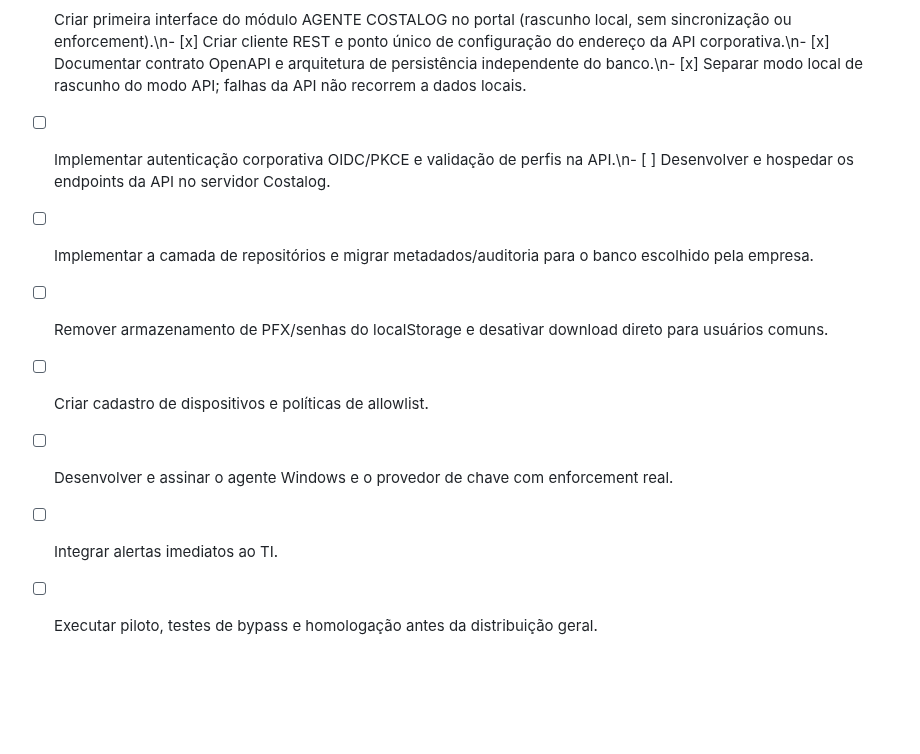
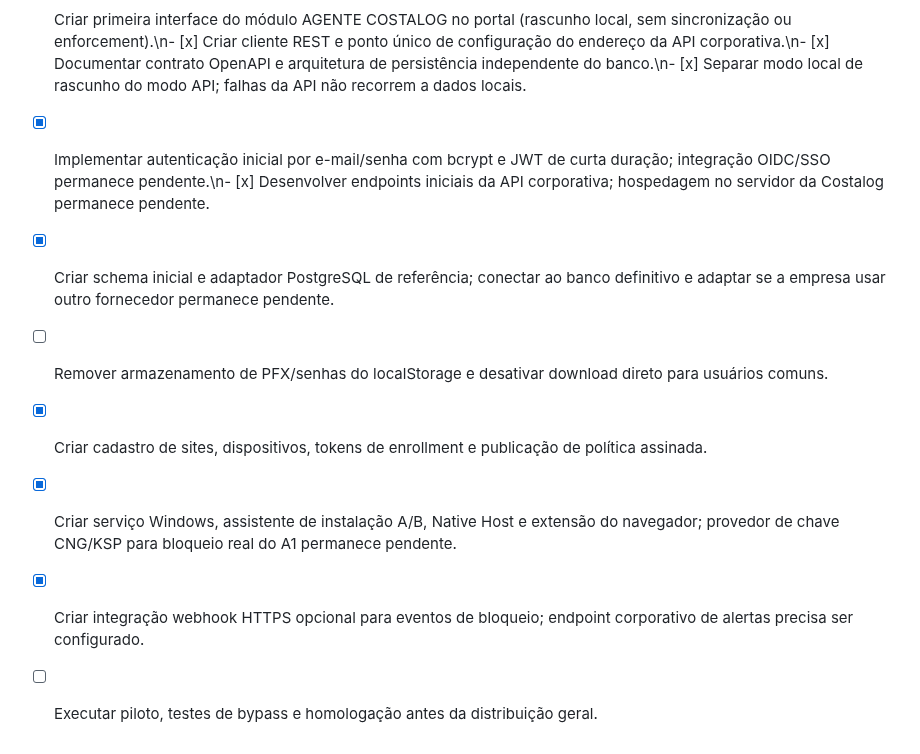
Before and after one commit to souzarlk/Cerificados-Costalog, a Markdown page: SECURITY-ROADMAP.md, the part around the change. GitHub-like rendering; blank space fills up the shorter version.

Commit message:
Update roadmap to reflect implemented API, Windows and extension components

```diff
--- a/SECURITY-ROADMAP.md
+++ b/SECURITY-ROADMAP.md
@@ -39,10 +39,10 @@ Caso contrário: negar, registrar motivo, horário, dispositivo, usuário, certi
 - [x] Registrar as decisões e a arquitetura em branch separada.
 - [ ] Definir e disponibilizar o host HTTPS da API no servidor da empresa (o banco permanece atrás da API).
 - [x] Criar primeira interface do módulo AGENTE COSTALOG no portal (rascunho local, sem sincronização ou enforcement).\n- [x] Criar cliente REST e ponto único de configuração do endereço da API corporativa.\n- [x] Documentar contrato OpenAPI e arquitetura de persistência independente do banco.\n- [x] Separar modo local de rascunho do modo API; falhas da API não recorrem a dados locais.
-- [ ] Implementar autenticação corporativa OIDC/PKCE e validação de perfis na API.\n- [ ] Desenvolver e hospedar os endpoints da API no servidor Costalog.
-- [ ] Implementar a camada de repositórios e migrar metadados/auditoria para o banco escolhido pela empresa.
+- [x] Implementar autenticação inicial por e-mail/senha com bcrypt e JWT de curta duração; integração OIDC/SSO permanece pendente.\n- [x] Desenvolver endpoints iniciais da API corporativa; hospedagem no servidor da Costalog permanece pendente.
+- [x] Criar schema inicial e adaptador PostgreSQL de referência; conectar ao banco definitivo e adaptar se a empresa usar outro fornecedor permanece pendente.
 - [ ] Remover armazenamento de PFX/senhas do localStorage e desativar download direto para usuários comuns.
-- [ ] Criar cadastro de dispositivos e políticas de allowlist.
-- [ ] Desenvolver e assinar o agente Windows e o provedor de chave com enforcement real.
-- [ ] Integrar alertas imediatos ao TI.
+- [x] Criar cadastro de sites, dispositivos, tokens de enrollment e publicação de política assinada.
+- [x] Criar serviço Windows, assistente de instalação A/B, Native Host e extensão do navegador; provedor de chave CNG/KSP para bloqueio real do A1 permanece pendente.
+- [x] Criar integração webhook HTTPS opcional para eventos de bloqueio; endpoint corporativo de alertas precisa ser configurado.
 - [ ] Executar piloto, testes de bypass e homologação antes da distribuição geral.
```
